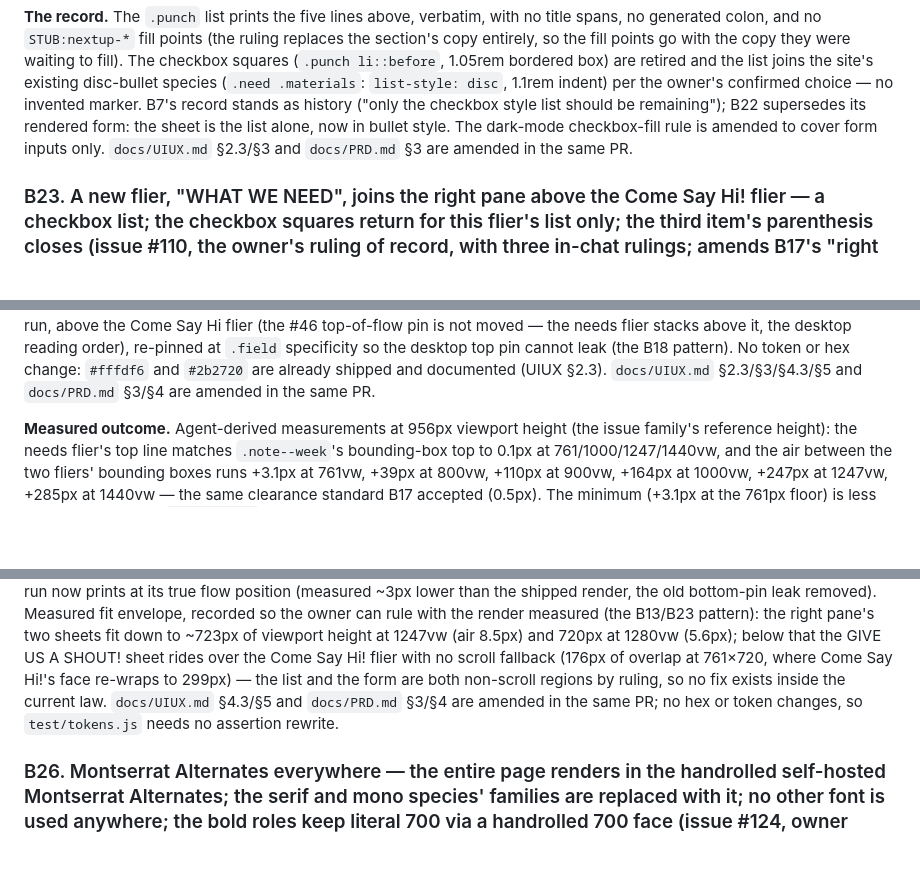
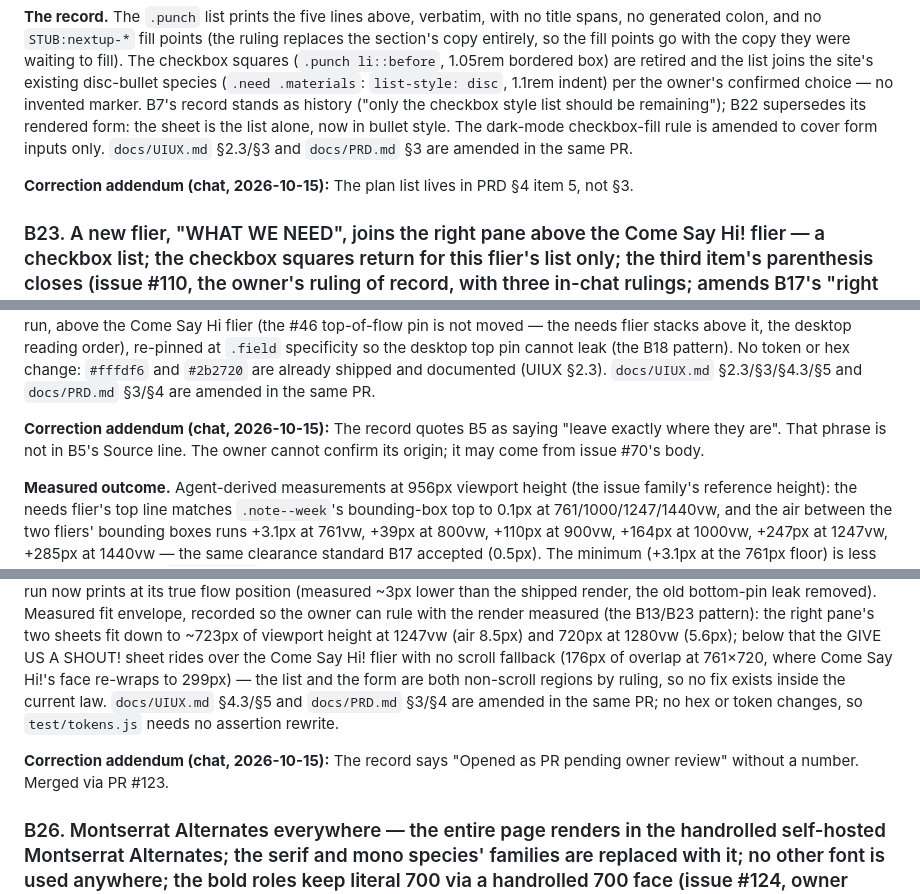
Before and after one commit to AlastairZeved/Earp-Street-Park, a Markdown page: docs/DECISIONS.md, 3 parts joined by grey strips. GitHub-like rendering; blank space fills up the shorter version.

```diff
--- a/docs/DECISIONS.md
+++ b/docs/DECISIONS.md
@@ -302,6 +311,8 @@ Trees in the existing planters Until I can get the Redevelopment Authority’s
 - Repair the cracked pavement across the lot (working on getting some grant money to pay for it)"" — https://github.com/AlastairZeved/Earp-Street-Park/issues/113
 
 **The record.** The `.punch` list prints the five lines above, verbatim, with no title spans, no generated colon, and no `STUB:nextup-*` fill points (the ruling replaces the section's copy entirely, so the fill points go with the copy they were waiting to fill). The checkbox squares (`.punch li::before`, 1.05rem bordered box) are retired and the list joins the site's existing disc-bullet species (`.need .materials`: `list-style: disc`, 1.1rem indent) per the owner's confirmed choice — no invented marker. B7's record stands as history ("only the checkbox style list should be remaining"); B22 supersedes its rendered form: the sheet is the list alone, now in bullet style. The dark-mode checkbox-fill rule is amended to cover form inputs only. `docs/UIUX.md` §2.3/§3 and `docs/PRD.md` §3 are amended in the same PR.
+
+**Correction addendum (chat, 2026-10-15):** The plan list lives in PRD §4 item 5, not §3.
 
 ### B23. A new flier, "WHAT WE NEED", joins the right pane above the Come Say Hi! flier — a checkbox list; the checkbox squares return for this flier's list only; the third item's parenthesis closes (issue #110, the owner's ruling of record, with three in-chat rulings; amends B17's "right pane keeps only the Come Say Hi flier" render)
 
@@ -357,6 +368,8 @@ reading order), re-pinned at `.field` specificity so the desktop top pin
 cannot leak (the B18 pattern). No token or hex change: `#fffdf6` and
 `#2b2720` are already shipped and documented (UIUX §2.3). `docs/UIUX.md`
 §2.3/§3/§4.3/§5 and `docs/PRD.md` §3/§4 are amended in the same PR.
+
+**Correction addendum (chat, 2026-10-15):** The record quotes B5 as saying "leave exactly where they are". That phrase is not in B5's Source line. The owner cannot confirm its origin; it may come from issue #70's body.
 
 **Measured outcome.** Agent-derived measurements at 956px viewport height
 (the issue family's reference height): the needs flier's top line matches
@@ -442,6 +455,8 @@ regions by ruling, so no fix exists inside the current law.
 `docs/UIUX.md` §4.3/§5 and `docs/PRD.md` §3/§4 are amended in the same PR; no
 hex or token changes, so `test/tokens.js` needs no assertion rewrite.
 
+**Correction addendum (chat, 2026-10-15):** The record says "Opened as PR pending owner review" without a number. Merged via PR #123.
+
 ### B26. Montserrat Alternates everywhere — the entire page renders in the handrolled self-hosted Montserrat Alternates; the serif and mono species' families are replaced with it; no other font is used anywhere; the bold roles keep literal 700 via a handrolled 700 face (issue #124, owner ruling; supersedes B24's Fira Sans stack and amends UIUX §3.1's "no font files" rule)
 
 **Source:** issue #124 (owner, ruling of record), transcribed verbatim: "The
```
Also changed, not shown: other parts of docs/DECISIONS.md (+23 -9 lines).
